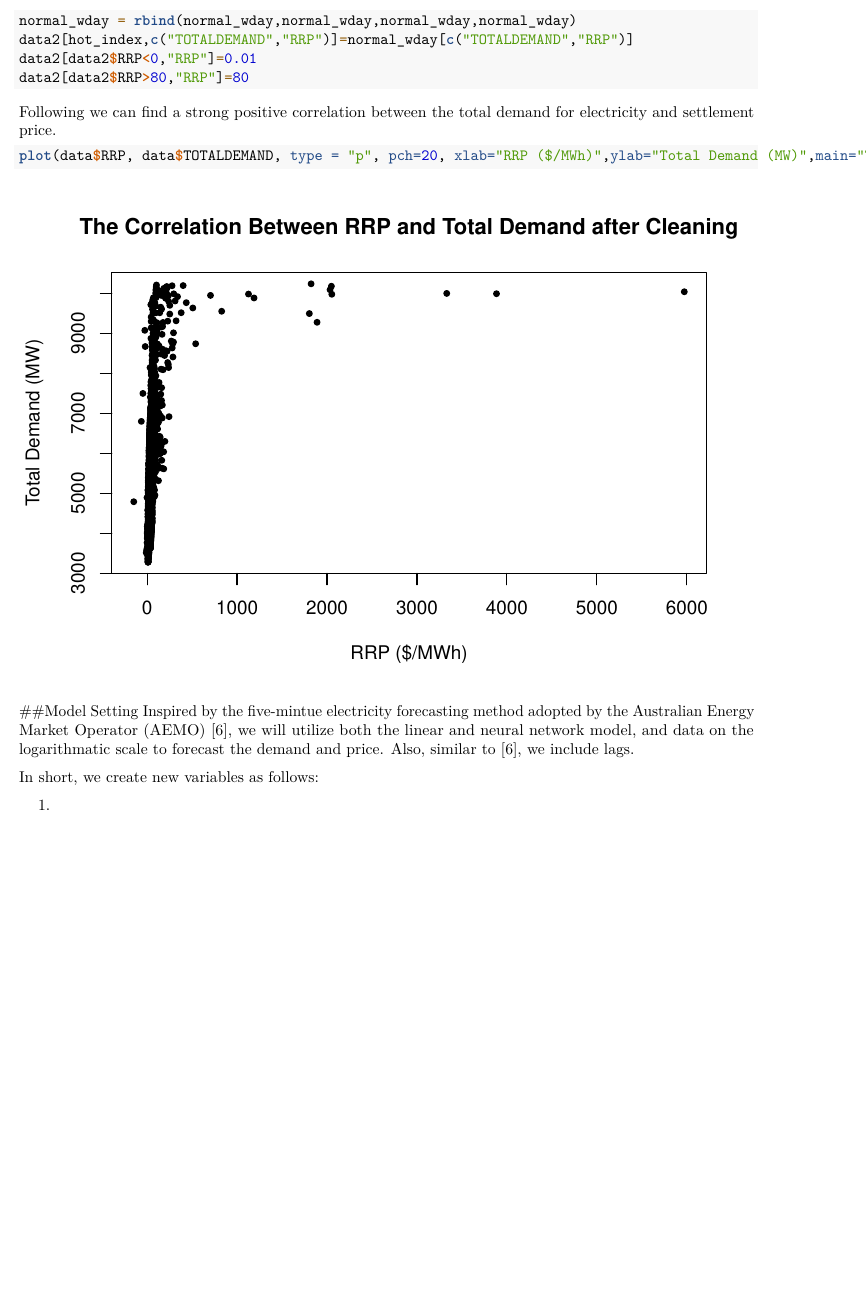
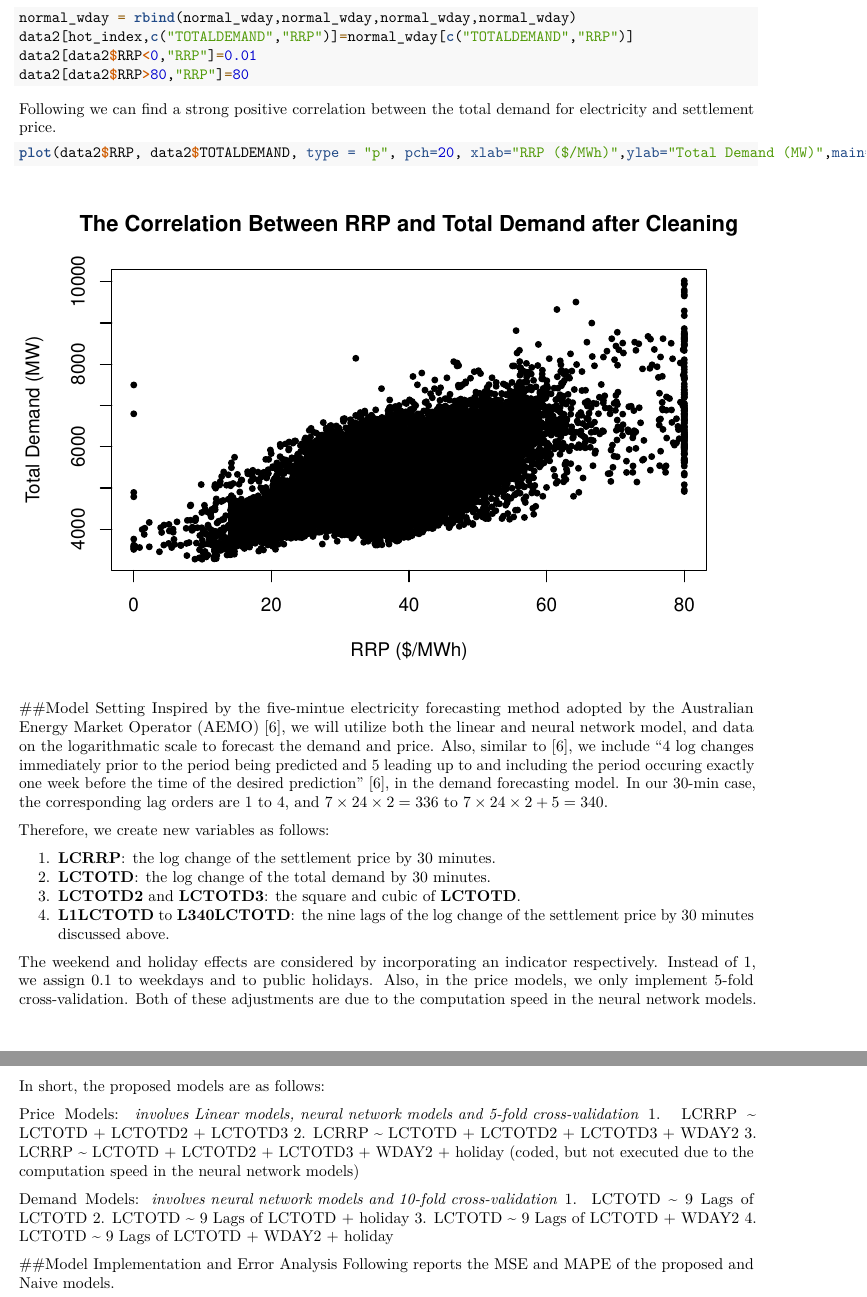
Before and after one commit to qiaotun/Tios, an R Markdown document (Haosheng_Luo.Rmd): part of page 7 of 7 before the commit and two parts of pages 7 and 8 of 8 after it, the two joined at a grey line, cut so that both start at the same text, the shorter picture padded with empty space. Rendered offline with R 4.5, knitr and Pandoc, then LaTeX, with nearby package versions.

Commit message:
Write-up 2nd time

````diff
--- a/Haosheng_Luo.Rmd
+++ b/Haosheng_Luo.Rmd
@@ -112,12 +112,35 @@ data2[data2$RRP>80,"RRP"]=80
 ```
 Following we can find a strong positive correlation between the total demand for electricity and settlement price.
 ```{r,message=FALSE,warning=FALSE}
-plot(data$RRP, data$TOTALDEMAND, type = "p", pch=20, xlab="RRP ($/MWh)",ylab="Total Demand (MW)",main="The Correlation Between RRP and Total Demand after Cleaning")
+plot(data2$RRP, data2$TOTALDEMAND, type = "p", pch=20, xlab="RRP ($/MWh)",ylab="Total Demand (MW)",main="The Correlation Between RRP and Total Demand after Cleaning")
 ```
 
 ##Model Setting
-Inspired by the five-mintue electricity forecasting method adopted by the Australian Energy Market Operator (AEMO) [6], we will utilize both the linear and neural network model, and data on the logarithmatic scale to forecast the demand and price. Also, similar to [6], we include lags.
+Inspired by the five-mintue electricity forecasting method adopted by the Australian Energy Market Operator (AEMO) [6], we will utilize both the linear and neural network model, and data on the logarithmatic scale to forecast the demand and price. Also, similar to [6], we include "4 log changes immediately prior to the period being predicted and 5 leading up to and including the period occuring exactly one week before the time of the desired prediction" [6], in the demand forecasting model. In our 30-min case, the corresponding lag orders are 1 to 4, and $7\times 24\times 2 = 336$ to $7\times 24\times 2 +5 = 340$.
 
-In short, we create new variables as follows:
+Therefore, we create new variables as follows:
 
-1.
+1. $\textbf{LCRRP}$: the log change of the settlement price by 30 minutes.
+2. $\textbf{LCTOTD}$: the log change of the total demand by 30 minutes.
+3. $\textbf{LCTOTD2}$ and $\textbf{LCTOTD3}$: the square and cubic of $\textbf{LCTOTD}$.
+4. $\textbf{L1LCTOTD}$ to $\textbf{L340LCTOTD}$: the nine lags of the log change of the settlement price by 30 minutes discussed above.
+
+The weekend and holiday effects are considered by incorporating an indicator respectively. Instead of 1, we assign 0.1 to weekdays and to public holidays. Also, in the price models, we only implement 5-fold cross-validation. Both of these adjustments are due to the computation speed in the neural network models.
+
+In short, the proposed models are as follows:
+
+Price Models:
+$\textit{involves Linear models, neural network models and 5-fold cross-validation}$
+1. LCRRP ~ LCTOTD + LCTOTD2 + LCTOTD3
+2. LCRRP ~ LCTOTD + LCTOTD2 + LCTOTD3 + WDAY2
+3. LCRRP ~ LCTOTD + LCTOTD2 + LCTOTD3 + WDAY2 + holiday (coded, but not executed due to the computation speed in the neural network models)
+
+Demand Models:
+$\textit{involves neural network models and 10-fold cross-validation}$
+1. LCTOTD ~ 9 Lags of LCTOTD
+2. LCTOTD ~ 9 Lags of LCTOTD + holiday
+3. LCTOTD ~ 9 Lags of LCTOTD + WDAY2
+4. LCTOTD ~ 9 Lags of LCTOTD + WDAY2 + holiday
+
+##Model Implementation and Error Analysis
+Following reports the MSE and MAPE of the proposed and Naive models.
````
Also changed, not shown: Haosheng_Luo.pdf, Haosheng_Luo.Rmd (8 more changed lines).
